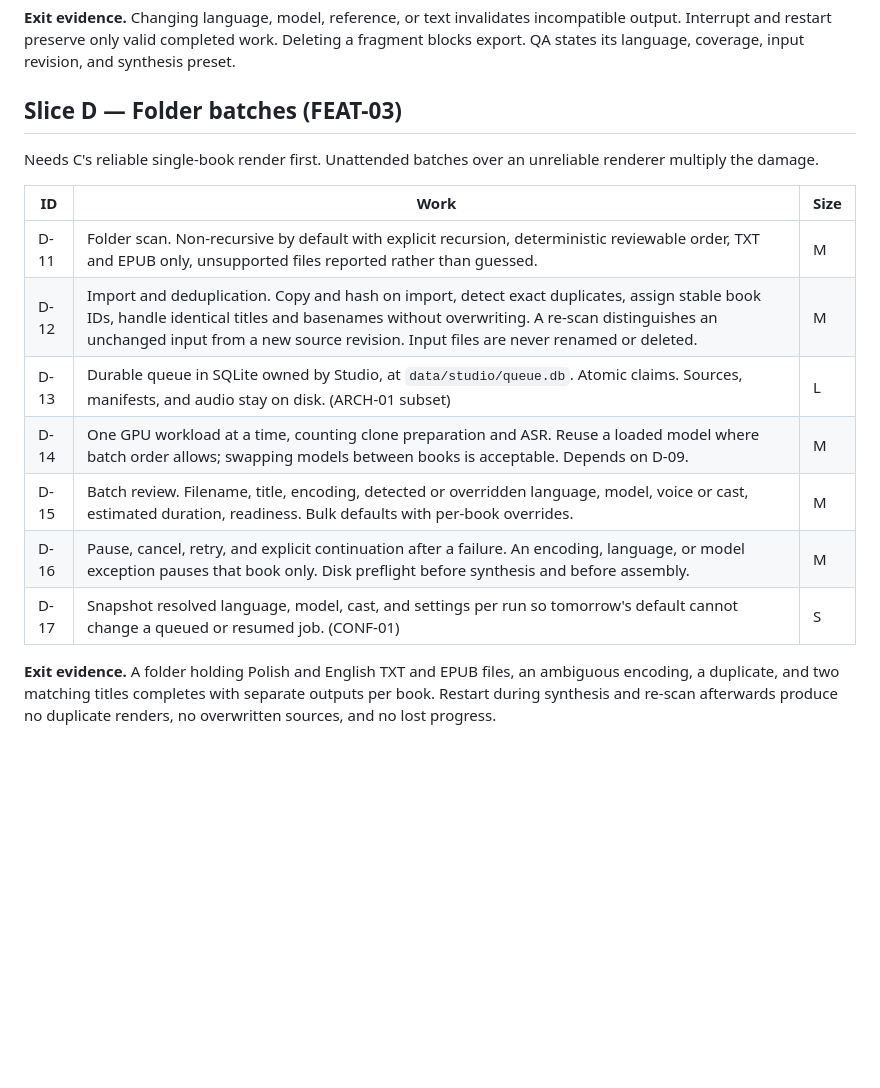
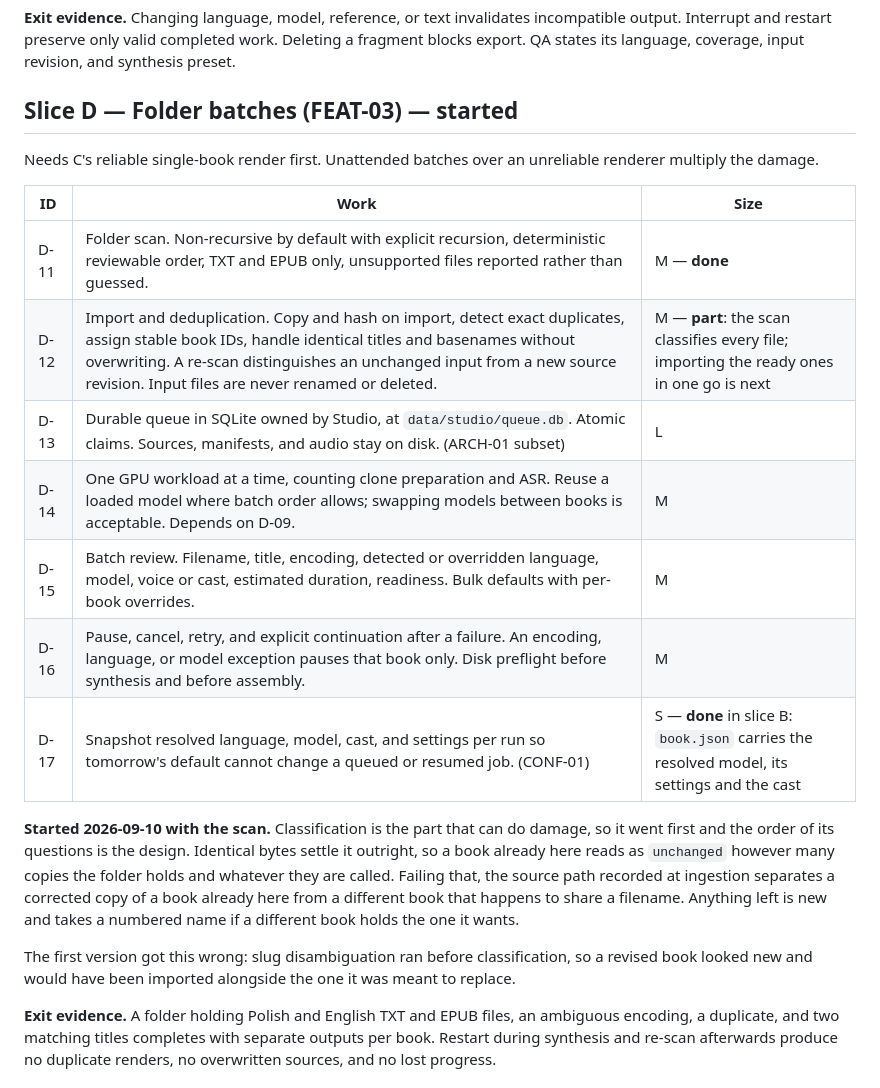
Before and after one commit to mdyzma/audiobook-factory, a Markdown page: docs/WORKPLAN.md, the part around the change. Rendered like a GitHub page; blank space fills up the shorter version.

Commit message:
Record the start of slice D
Notes the design mistake worth remembering: the first version disambiguated
the slug before classifying, so a revised book looked new and would have been
imported alongside the one it was meant to replace.

```diff
--- a/docs/WORKPLAN.md
+++ b/docs/WORKPLAN.md
@@ -269,20 +269,33 @@ incompatible output. Interrupt and restart preserve only valid completed work.
 Deleting a fragment blocks export. QA states its language, coverage, input
 revision, and synthesis preset.
 
-## Slice D — Folder batches (FEAT-03)
+## Slice D — Folder batches (FEAT-03) — started
 
 Needs C's reliable single-book render first. Unattended batches over an
 unreliable renderer multiply the damage.
 
 | ID | Work | Size |
 |---|---|---|
-| D-11 | Folder scan. Non-recursive by default with explicit recursion, deterministic reviewable order, TXT and EPUB only, unsupported files reported rather than guessed. | M |
-| D-12 | Import and deduplication. Copy and hash on import, detect exact duplicates, assign stable book IDs, handle identical titles and basenames without overwriting. A re-scan distinguishes an unchanged input from a new source revision. Input files are never renamed or deleted. | M |
+| D-11 | Folder scan. Non-recursive by default with explicit recursion, deterministic reviewable order, TXT and EPUB only, unsupported files reported rather than guessed.  | M — **done** |
+| D-12 | Import and deduplication. Copy and hash on import, detect exact duplicates, assign stable book IDs, handle identical titles and basenames without overwriting. A re-scan distinguishes an unchanged input from a new source revision. Input files are never renamed or deleted.  | M — **part**: the scan classifies every file; importing the ready ones in one go is next |
 | D-13 | Durable queue in SQLite owned by Studio, at `data/studio/queue.db`. Atomic claims. Sources, manifests, and audio stay on disk. (ARCH-01 subset) | L |
 | D-14 | One GPU workload at a time, counting clone preparation and ASR. Reuse a loaded model where batch order allows; swapping models between books is acceptable. Depends on D-09. | M |
 | D-15 | Batch review. Filename, title, encoding, detected or overridden language, model, voice or cast, estimated duration, readiness. Bulk defaults with per-book overrides. | M |
 | D-16 | Pause, cancel, retry, and explicit continuation after a failure. An encoding, language, or model exception pauses that book only. Disk preflight before synthesis and before assembly. | M |
-| D-17 | Snapshot resolved language, model, cast, and settings per run so tomorrow's default cannot change a queued or resumed job. (CONF-01) | S |
+| D-17 | Snapshot resolved language, model, cast, and settings per run so tomorrow's default cannot change a queued or resumed job. (CONF-01)  | S — **done** in slice B: `book.json` carries the resolved model, its settings and the cast |
+
+**Started 2026-09-10 with the scan.** Classification is the part that can do
+damage, so it went first and the order of its questions is the design.
+Identical bytes settle it outright, so a book already here reads as
+`unchanged` however many copies the folder holds and whatever they are called.
+Failing that, the source path recorded at ingestion separates a corrected copy
+of a book already here from a different book that happens to share a filename.
+Anything left is new and takes a numbered name if a different book holds the
+one it wants.
+
+The first version got this wrong: slug disambiguation ran before
+classification, so a revised book looked new and would have been imported
+alongside the one it was meant to replace.
 
 **Exit evidence.** A folder holding Polish and English TXT and EPUB files, an
 ambiguous encoding, a duplicate, and two matching titles completes with separate
```
Also changed, not shown: docs/COMMANDS.md (+1 -0 lines), docs/DEVELOPMENT.md (+12 -0 lines).
